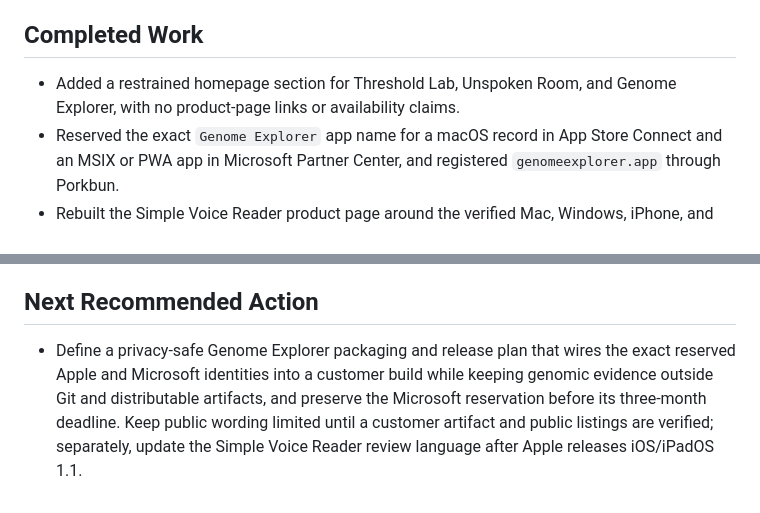
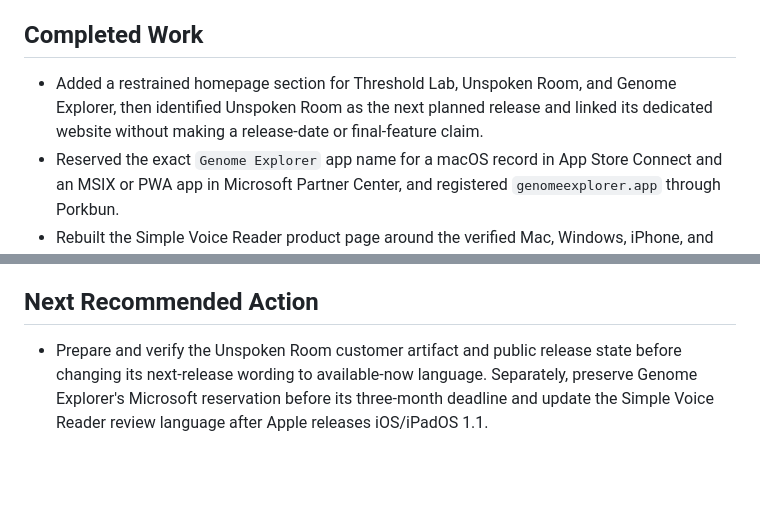
Before and after one commit to WalterClawSoftware/walterclawsoftware-website, a Markdown page: docs/PROJECT_STATUS.md, 2 parts joined by grey strips. Drawn GitHub-style; blank space fills up the shorter version.

```diff
--- a/docs/PROJECT_STATUS.md
+++ b/docs/PROJECT_STATUS.md
@@ -18,7 +18,7 @@ This file is public-safe because Netlify publishes the repository root. Live Git
 
 ## Completed Work
 
-- Added a restrained homepage section for Threshold Lab, Unspoken Room, and Genome Explorer, with no product-page links or availability claims.
+- Added a restrained homepage section for Threshold Lab, Unspoken Room, and Genome Explorer, then identified Unspoken Room as the next planned release and linked its dedicated website without making a release-date or final-feature claim.
 - Reserved the exact `Genome Explorer` app name for a macOS record in App Store Connect and an MSIX or PWA app in Microsoft Partner Center, and registered `genomeexplorer.app` through Porkbun.
 - Rebuilt the Simple Voice Reader product page around the verified Mac, Windows, iPhone, and iPad editions, with platform-specific capabilities and requirements.
 - Added real iPhone and Windows product screenshots while retaining the current Mac screenshot.
@@ -61,4 +63,4 @@ This file is public-safe because Netlify publishes the repository root. Live Git
 
 ## Next Recommended Action
 
-- Define a privacy-safe Genome Explorer packaging and release plan that wires the exact reserved Apple and Microsoft identities into a customer build while keeping genomic evidence outside Git and distributable artifacts, and preserve the Microsoft reservation before its three-month deadline. Keep public wording limited until a customer artifact and public listings are verified; separately, update the Simple Voice Reader review language after Apple releases iOS/iPadOS 1.1.
+- Prepare and verify the Unspoken Room customer artifact and public release state before changing its next-release wording to available-now language. Separately, preserve Genome Explorer's Microsoft reservation before its three-month deadline and update the Simple Voice Reader review language after Apple releases iOS/iPadOS 1.1.
```
Also changed, not shown: other parts of docs/PROJECT_STATUS.md (+10 -8 lines).
